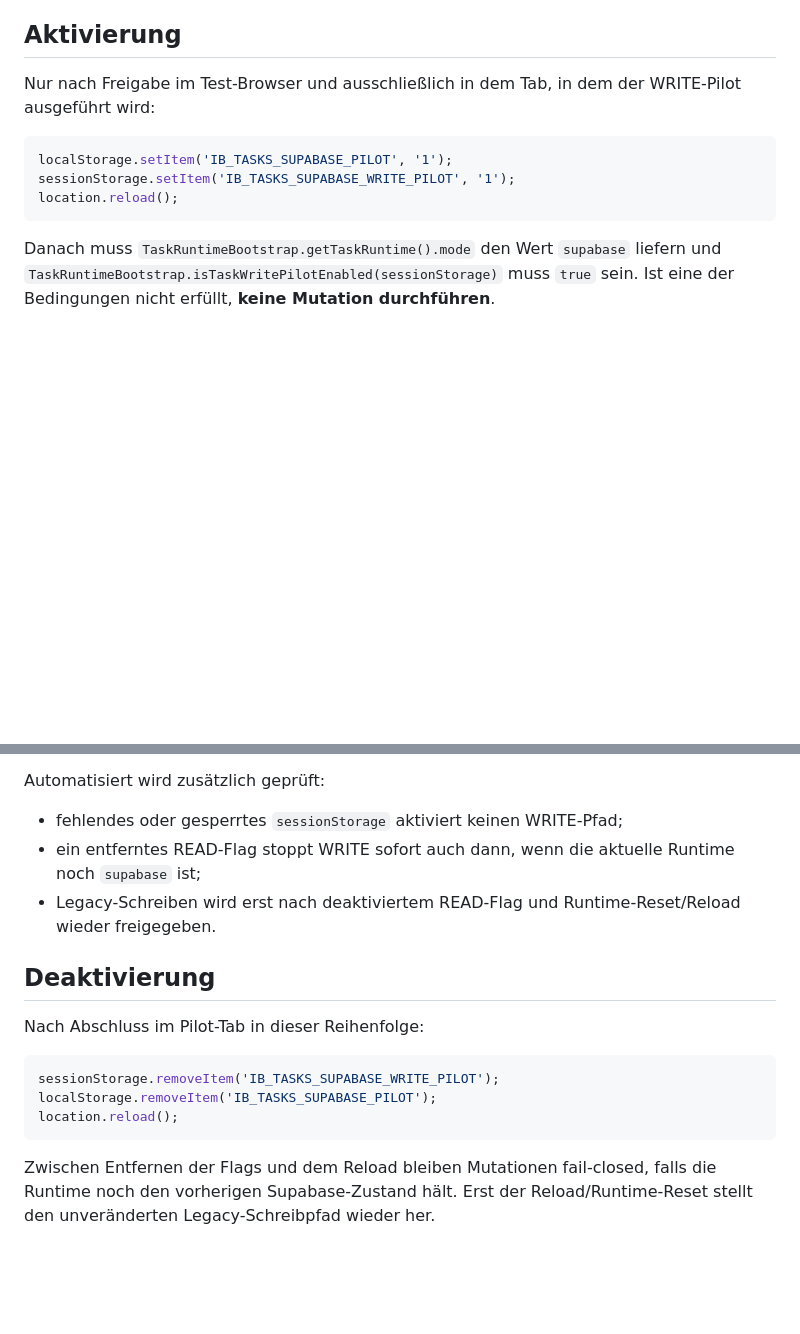
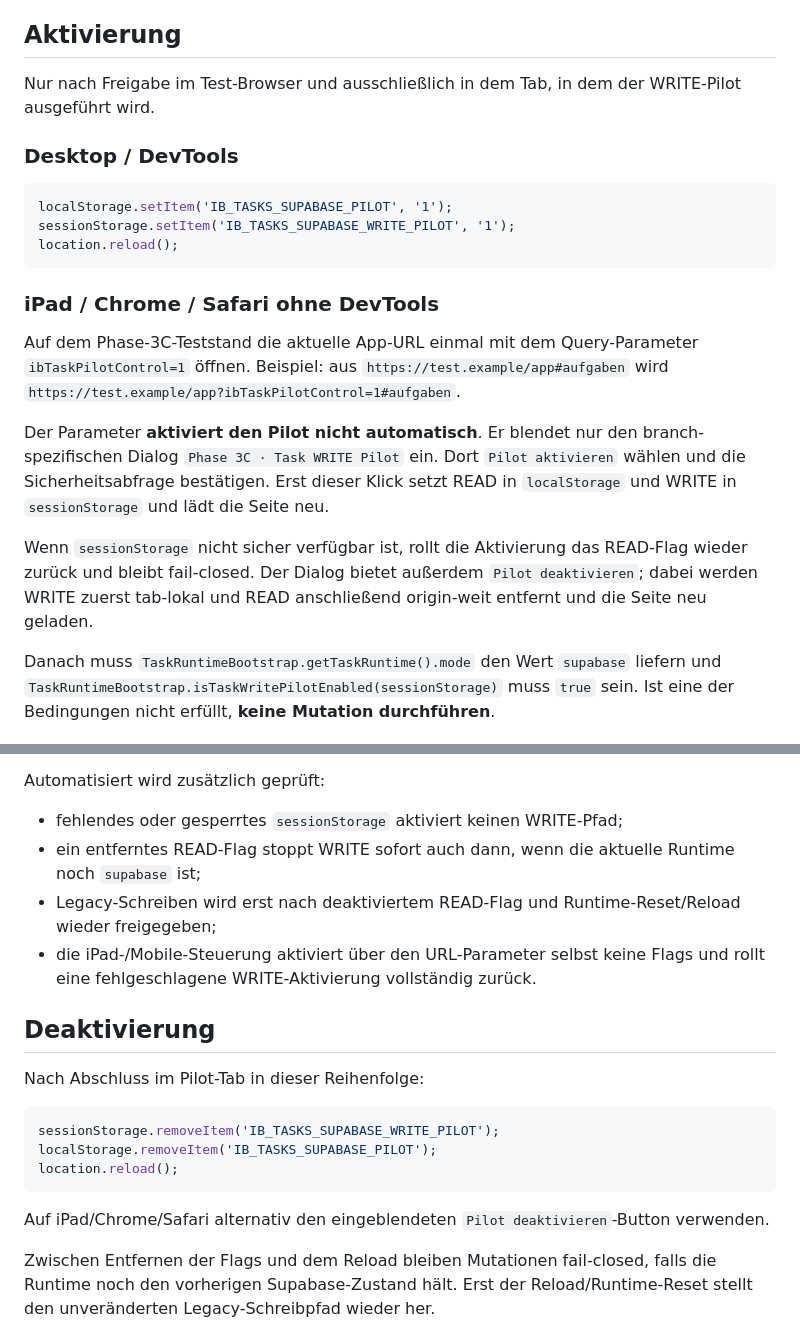
Before and after one commit to besartshala2411/ib-raumkonzept-ermnew, a Markdown page: docs/architecture/phase3c-01-task-write-pilot-runbook.md, 2 parts joined by grey strips. GitHub-like rendering; blank space fills up the shorter version.

Commit message:
docs: add iPad mobile pilot activation

````diff
--- a/docs/architecture/phase3c-01-task-write-pilot-runbook.md
+++ b/docs/architecture/phase3c-01-task-write-pilot-runbook.md
@@ -30,13 +30,23 @@ Den relationalen Aufgabenpfad im Browser kontrolliert für Create, Status-Update
 
 ## Aktivierung
 
-Nur nach Freigabe im Test-Browser und ausschließlich in dem Tab, in dem der WRITE-Pilot ausgeführt wird:
+Nur nach Freigabe im Test-Browser und ausschließlich in dem Tab, in dem der WRITE-Pilot ausgeführt wird.
+
+### Desktop / DevTools
 
 ```js
 localStorage.setItem('IB_TASKS_SUPABASE_PILOT', '1');
 sessionStorage.setItem('IB_TASKS_SUPABASE_WRITE_PILOT', '1');
 location.reload();
 ```
+
+### iPad / Chrome / Safari ohne DevTools
+
+Auf dem Phase-3C-Teststand die aktuelle App-URL einmal mit dem Query-Parameter `ibTaskPilotControl=1` öffnen. Beispiel: aus `https://test.example/app#aufgaben` wird `https://test.example/app?ibTaskPilotControl=1#aufgaben`.
+
+Der Parameter **aktiviert den Pilot nicht automatisch**. Er blendet nur den branch-spezifischen Dialog `Phase 3C · Task WRITE Pilot` ein. Dort `Pilot aktivieren` wählen und die Sicherheitsabfrage bestätigen. Erst dieser Klick setzt READ in `localStorage` und WRITE in `sessionStorage` und lädt die Seite neu.
+
+Wenn `sessionStorage` nicht sicher verfügbar ist, rollt die Aktivierung das READ-Flag wieder zurück und bleibt fail-closed. Der Dialog bietet außerdem `Pilot deaktivieren`; dabei werden WRITE zuerst tab-lokal und READ anschließend origin-weit entfernt und die Seite neu geladen.
 
 Danach muss `TaskRuntimeBootstrap.getTaskRuntime().mode` den Wert `supabase` liefern und `TaskRuntimeBootstrap.isTaskWritePilotEnabled(sessionStorage)` muss `true` sein. Ist eine der Bedingungen nicht erfüllt, **keine Mutation durchführen**.
 
@@ -90,7 +100,8 @@ Automatisiert wird zusätzlich geprüft:
 
 - fehlendes oder gesperrtes `sessionStorage` aktiviert keinen WRITE-Pfad;
 - ein entferntes READ-Flag stoppt WRITE sofort auch dann, wenn die aktuelle Runtime noch `supabase` ist;
-- Legacy-Schreiben wird erst nach deaktiviertem READ-Flag und Runtime-Reset/Reload wieder freigegeben.
+- Legacy-Schreiben wird erst nach deaktiviertem READ-Flag und Runtime-Reset/Reload wieder freigegeben;
+- die iPad-/Mobile-Steuerung aktiviert über den URL-Parameter selbst keine Flags und rollt eine fehlgeschlagene WRITE-Aktivierung vollständig zurück.
 
 ## Deaktivierung
 
@@ -101,6 +112,8 @@ sessionStorage.removeItem('IB_TASKS_SUPABASE_WRITE_PILOT');
 localStorage.removeItem('IB_TASKS_SUPABASE_PILOT');
 location.reload();
 ```
+
+Auf iPad/Chrome/Safari alternativ den eingeblendeten `Pilot deaktivieren`-Button verwenden.
 
 Zwischen Entfernen der Flags und dem Reload bleiben Mutationen fail-closed, falls die Runtime noch den vorherigen Supabase-Zustand hält. Erst der Reload/Runtime-Reset stellt den unveränderten Legacy-Schreibpfad wieder her.
 
````
